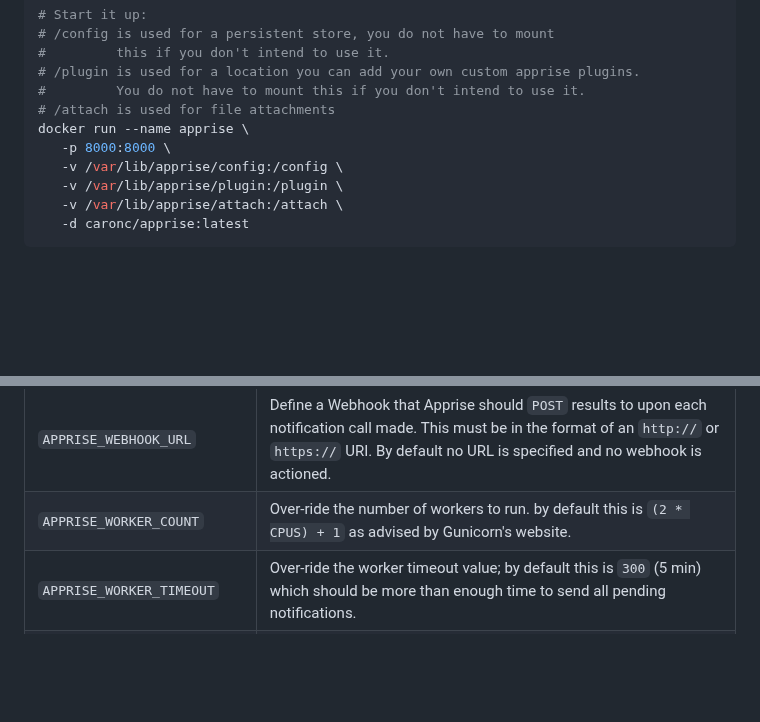
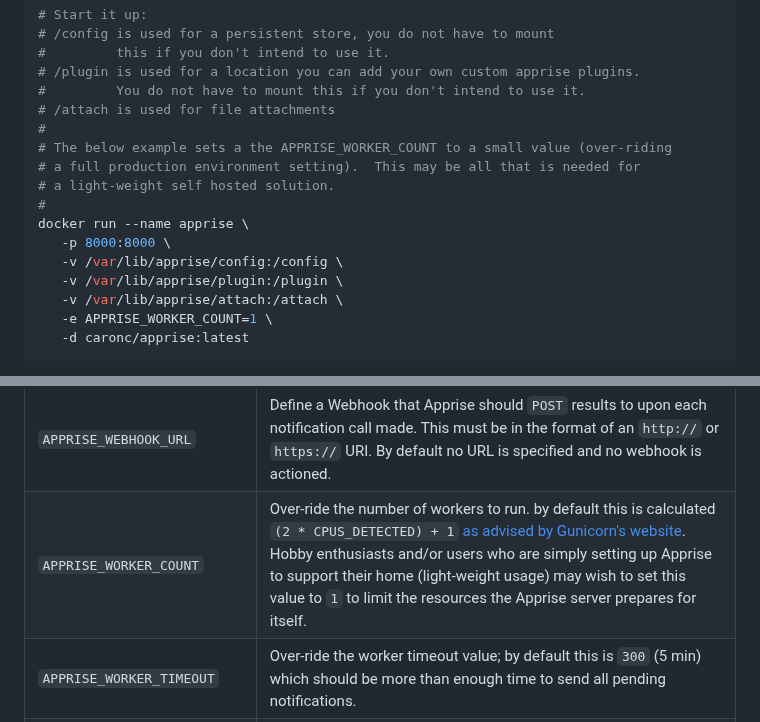
Before and after one commit to caronc/apprise-api, a Markdown page: README.md, 2 parts joined by grey strips. Drawn GitHub-style; blank space fills up the shorter version.

Commit message:
Improved documentation surrounding resource usage (see #117)

````diff
--- a/README.md
+++ b/README.md
@@ -45,11 +45,17 @@ docker pull caronc/apprise:latest
 # /plugin is used for a location you can add your own custom apprise plugins.
 #         You do not have to mount this if you don't intend to use it.
 # /attach is used for file attachments
+#
+# The below example sets a the APPRISE_WORKER_COUNT to a small value (over-riding
+# a full production environment setting).  This may be all that is needed for
+# a light-weight self hosted solution.
+#
 docker run --name apprise \
    -p 8000:8000 \
    -v /var/lib/apprise/config:/config \
    -v /var/lib/apprise/plugin:/plugin \
    -v /var/lib/apprise/attach:/attach \
+   -e APPRISE_WORKER_COUNT=1 \
    -d caronc/apprise:latest
 ```
 
@@ -344,7 +350,7 @@ The use of environment variables allow you to provide over-rides to default sett
 | `APPRISE_PLUGIN_PATHS` | Apprise supports the ability to define your own `schema://` definitions and load them.  To read more about how you can create your own customizations, check out [this link here](https://github.com/caronc/apprise/wiki/decorator_notify). You may define one or more paths (separated by comma `,`) here. By default the `apprise_api/var/plugin` directory is scanned (which does not include anything). Feel free to set this to an empty string to disable any custom plugin loading.
 | `APPRISE_RECURSION_MAX` | This defines the number of times one Apprise API Server can (recursively) call another.  This is to both support and mitigate abuse through [the `apprise://` schema](https://github.com/caronc/apprise/wiki/Notify_apprise_api) for those who choose to use it. When leveraged properly, you can increase this (recursion max) value and successfully load balance the handling of many notification requests through many additional API Servers.  By default this value is set to `1` (one).
 | `APPRISE_WEBHOOK_URL` | Define a Webhook that Apprise should `POST` results to upon each notification call made.  This must be in the format of an `http://` or `https://` URI.  By default no URL is specified and no webhook is actioned.
-| `APPRISE_WORKER_COUNT` | Over-ride the number of workers to run.  by default this is `(2 * CPUS) + 1` as advised by Gunicorn's website.
+| `APPRISE_WORKER_COUNT` | Over-ride the number of workers to run.  by default this is calculated `(2 * CPUS_DETECTED) + 1` [as advised by Gunicorn's website](https://docs.gunicorn.org/en/stable/design.html#how-many-workers). Hobby enthusiasts and/or users who are simply setting up Apprise to support their home (light-weight usage) may wish to set this value to `1` to limit the resources the Apprise server prepares for itself.
 | `APPRISE_WORKER_TIMEOUT` | Over-ride the worker timeout value; by default this is `300` (5 min) which should be more than enough time to send all pending notifications.
 | `BASE_URL`    | Those who are hosting the API behind a proxy that requires a subpath to gain access to this API should specify this path here as well.  By default this is not set at all.
 | `LOG_LEVEL`    | Adjust the log level to the console. Possible values are `CRITICAL`, `ERROR`, `WARNING`, `INFO`, and `DEBUG`.
````
